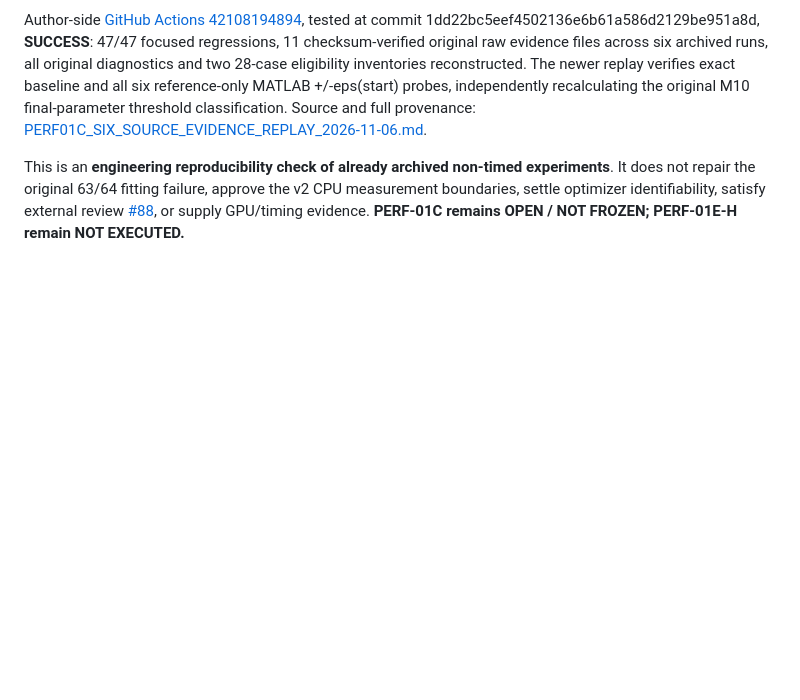
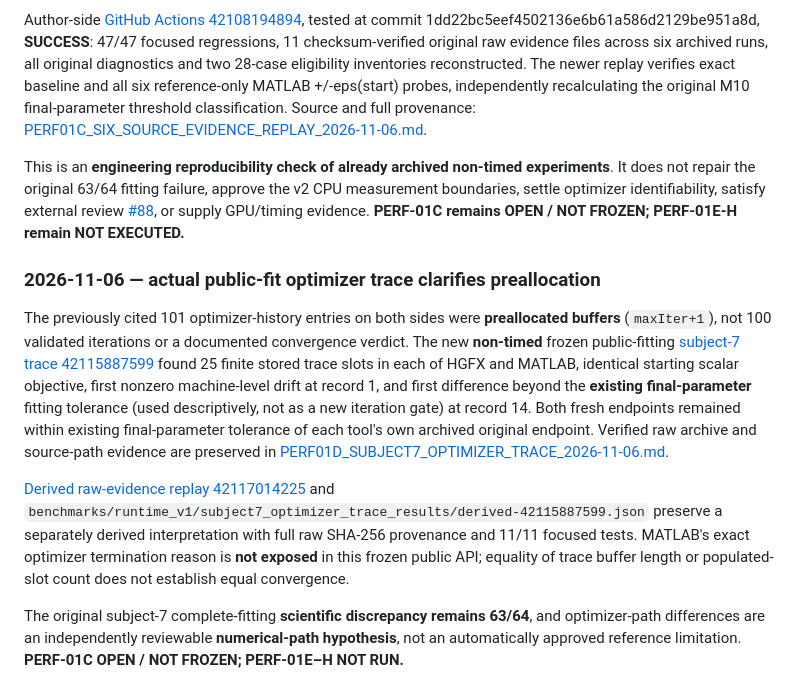
Before and after one commit to ahmadkhanloo/hgfx, a Markdown page: docs/research/BENCHMARK_PLAN.md, the part around the change. Rendered like a GitHub page; blank space fills up the shorter version.

Commit message:
docs(perf01d): record optimizer-trace evidence without scientific gate promotion

```diff
--- a/docs/research/BENCHMARK_PLAN.md
+++ b/docs/research/BENCHMARK_PLAN.md
@@ -287,3 +287,12 @@ A **new derived** [28-case candidate](../../benchmarks/runtime_v1/eligibility_ca
 Author-side [GitHub Actions 42108194894](https://github.com/ahmadkhanloo/hgfx/actions/runs/42108194894), tested at commit 1dd22bc5eef4502136e6b61a586d2129be951a8d, **SUCCESS**: 47/47 focused regressions, 11 checksum-verified original raw evidence files across six archived runs, all original diagnostics and two 28-case eligibility inventories reconstructed. The newer replay verifies exact baseline and all six reference-only MATLAB +/-eps(start) probes, independently recalculating the original M10 final-parameter threshold classification. Source and full provenance: [PERF01C_SIX_SOURCE_EVIDENCE_REPLAY_2026-11-06.md](PERF01C_SIX_SOURCE_EVIDENCE_REPLAY_2026-11-06.md).
 
 This is an **engineering reproducibility check of already archived non-timed experiments**. It does not repair the original 63/64 fitting failure, approve the v2 CPU measurement boundaries, settle optimizer identifiability, satisfy external review [#88](https://github.com/ahmadkhanloo/hgfx/issues/88), or supply GPU/timing evidence. **PERF-01C remains OPEN / NOT FROZEN; PERF-01E-H remain NOT EXECUTED.**
+
+
+### 2026-11-06 — actual public-fit optimizer trace clarifies preallocation
+
+The previously cited 101 optimizer-history entries on both sides were **preallocated buffers** (`maxIter+1`), not 100 validated iterations or a documented convergence verdict. The new **non-timed** frozen public-fitting [subject-7 trace 42115887599](https://github.com/ahmadkhanloo/hgfx/actions/runs/42115887599) found 25 finite stored trace slots in each of HGFX and MATLAB, identical starting scalar objective, first nonzero machine-level drift at record 1, and first difference beyond the **existing final-parameter** fitting tolerance (used descriptively, not as a new iteration gate) at record 14. Both fresh endpoints remained within existing final-parameter tolerance of each tool's own archived original endpoint. Verified raw archive and source-path evidence are preserved in [PERF01D_SUBJECT7_OPTIMIZER_TRACE_2026-11-06.md](PERF01D_SUBJECT7_OPTIMIZER_TRACE_2026-11-06.md).
+
+[Derived raw-evidence replay 42117014225](https://github.com/ahmadkhanloo/hgfx/actions/runs/42117014225) and `benchmarks/runtime_v1/subject7_optimizer_trace_results/derived-42115887599.json` preserve a separately derived interpretation with full raw SHA-256 provenance and 11/11 focused tests. MATLAB's exact optimizer termination reason is **not exposed** in this frozen public API; equality of trace buffer length or populated-slot count does not establish equal convergence.
+
+The original subject-7 complete-fitting **scientific discrepancy remains 63/64**, and optimizer-path differences are an independently reviewable **numerical-path hypothesis**, not an automatically approved reference limitation. **PERF-01C OPEN / NOT FROZEN; PERF-01E–H NOT RUN.**
```
